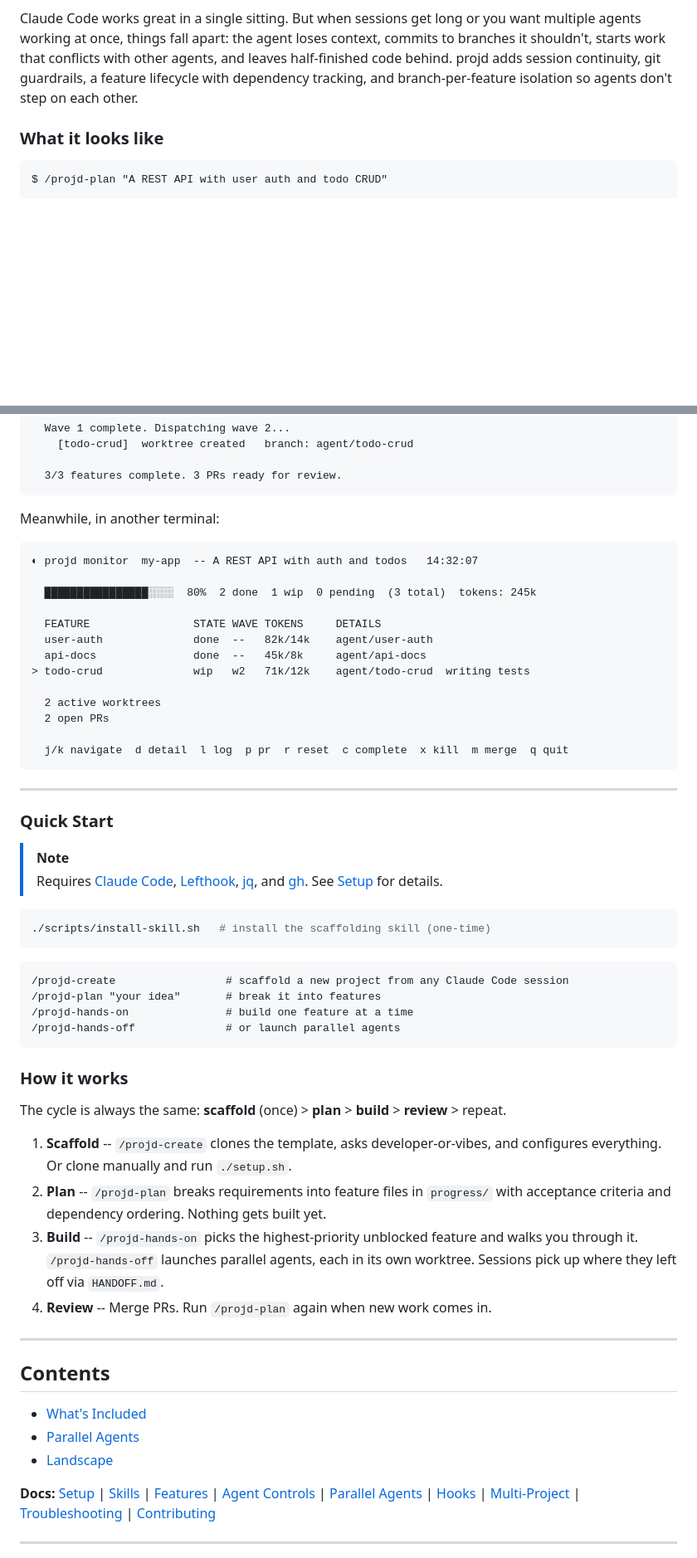
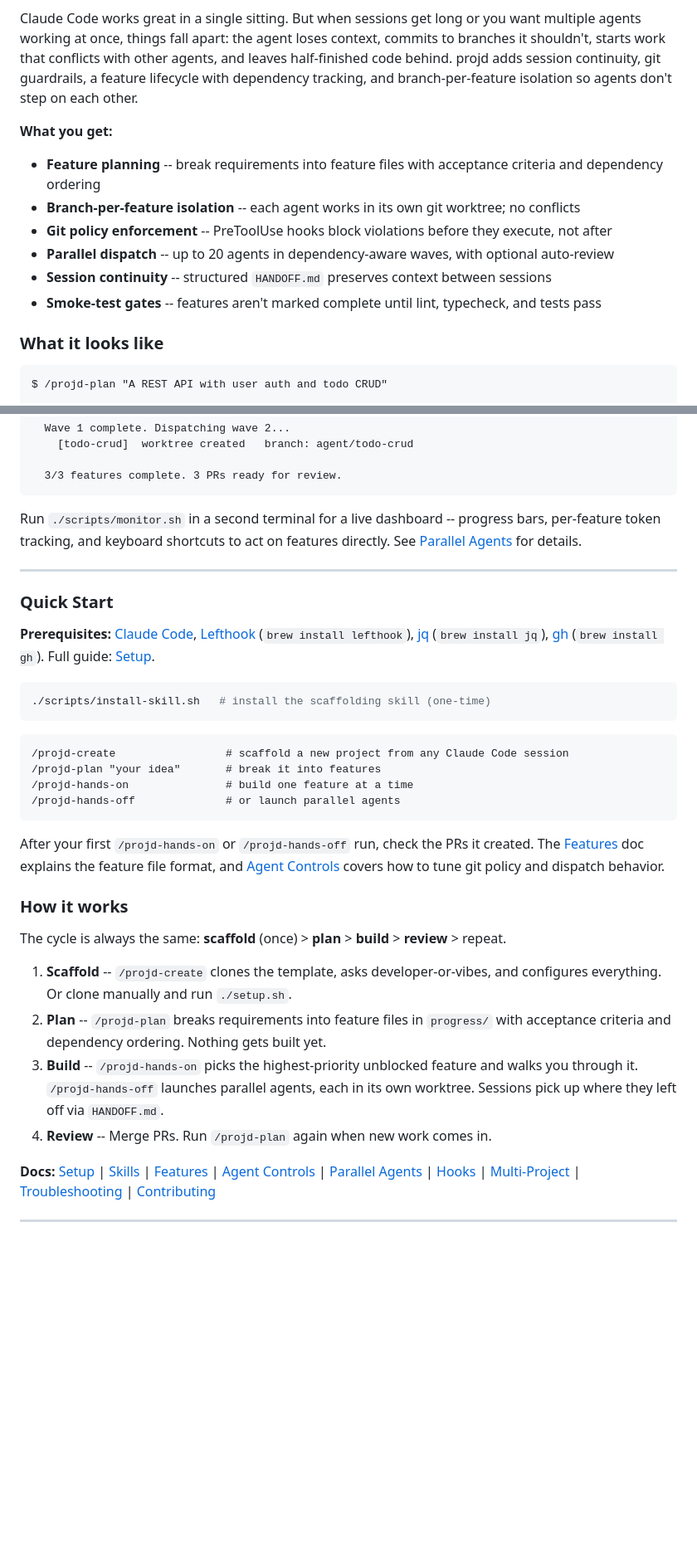
Before and after one commit to 0x3k/projd, a Markdown page: README.md, 2 parts joined by grey strips. Shown at 83% size. GitHub-like rendering; blank space fills up the shorter version.

Commit message:
Tighten README: add feature list, cut redundancy, improve funneling
Add "What you get" bullet list for quick scanning. Compress monitor
ASCII block to one-liner with doc link. Remove weak ToC section.
Reposition doc links to the natural "go deeper" point after How it
works. Inline prerequisites with brew commands. Add next-steps
guidance after Quick Start. Trim Parallel Agents section. Deduplicate
footer. Add GitHub stars badge.

Net: 123 lines (down from 144) with better cognitive funneling.

````diff
--- a/README.md
+++ b/README.md
@@ -8,6 +9,15 @@
 > A project harness for long-running and parallel AI agent sessions. You describe what you want, projd breaks it into features, and Claude builds them -- one at a time or several in parallel. You review PRs. That's the whole deal.
 
 Claude Code works great in a single sitting. But when sessions get long or you want multiple agents working at once, things fall apart: the agent loses context, commits to branches it shouldn't, starts work that conflicts with other agents, and leaves half-finished code behind. projd adds session continuity, git guardrails, a feature lifecycle with dependency tracking, and branch-per-feature isolation so agents don't step on each other.
+
+**What you get:**
+
+- **Feature planning** -- break requirements into feature files with acceptance criteria and dependency ordering
+- **Branch-per-feature isolation** -- each agent works in its own git worktree; no conflicts
+- **Git policy enforcement** -- PreToolUse hooks block violations before they execute, not after
+- **Parallel dispatch** -- up to 20 agents in dependency-aware waves, with optional auto-review
+- **Session continuity** -- structured `HANDOFF.md` preserves context between sessions
+- **Smoke-test gates** -- features aren't marked complete until lint, typecheck, and tests pass
 
 ### What it looks like
 
@@ -39,30 +49,13 @@ $ /projd-hands-off
   3/3 features complete. 3 PRs ready for review.
 ```
 
-Meanwhile, in another terminal:
-
-```
-◐ projd monitor  my-app  -- A REST API with auth and todos   14:32:07
-
-  ████████████████░░░░  80%  2 done  1 wip  0 pending  (3 total)  tokens: 245k
-
-  FEATURE                STATE WAVE TOKENS     DETAILS
-  user-auth              done  --   82k/14k    agent/user-auth
-  api-docs               done  --   45k/8k     agent/api-docs
-> todo-crud              wip   w2   71k/12k    agent/todo-crud  writing tests
-
-  2 active worktrees
-  2 open PRs
-
-  j/k navigate  d detail  l log  p pr  r reset  c complete  x kill  m merge  q quit
-```
+Run `./scripts/monitor.sh` in a second terminal for a live dashboard -- progress bars, per-feature token tracking, and keyboard shortcuts to act on features directly. See [Parallel Agents](docs/parallel-agents.md) for details.
 
 ---
 
 ### Quick Start
 
-> [!NOTE]
-> Requires [Claude Code](https://claude.ai/code), [Lefthook](https://github.com/evilmartians/lefthook), [jq](https://jqlang.github.io/jq/), and [gh](https://cli.github.com/). See [Setup](docs/setup.md) for details.
+**Prerequisites:** [Claude Code](https://claude.ai/code), [Lefthook](https://github.com/evilmartians/lefthook) (`brew install lefthook`), [jq](https://jqlang.github.io/jq/) (`brew install jq`), [gh](https://cli.github.com/) (`brew install gh`). Full guide: [Setup](docs/setup.md).
 
 ```bash
 ./scripts/install-skill.sh   # install the scaffolding skill (one-time)
@@ -74,6 +67,8 @@ Meanwhile, in another terminal:
 /projd-hands-off              # or launch parallel agents
 ```
 
+After your first `/projd-hands-on` or `/projd-hands-off` run, check the PRs it created. The [Features](docs/features.md) doc explains the feature file format, and [Agent Controls](docs/agent-controls.md) covers how to tune git policy and dispatch behavior.
+
 ### How it works
 
 The cycle is always the same: **scaffold** (once) > **plan** > **build** > **review** > repeat.
@@ -82,14 +77,6 @@ The cycle is always the same: **scaffold** (once) > **plan** > **build** > **rev
 2. **Plan** -- `/projd-plan` breaks requirements into feature files in `progress/` with acceptance criteria and dependency ordering. Nothing gets built yet.
 3. **Build** -- `/projd-hands-on` picks the highest-priority unblocked feature and walks you through it. `/projd-hands-off` launches parallel agents, each in its own worktree. Sessions pick up where they left off via `HANDOFF.md`.
 4. **Review** -- Merge PRs. Run `/projd-plan` again when new work comes in.
-
----
-
-## Contents
-
-- [What's Included](#whats-included)
-- [Parallel Agents](#parallel-agents)
-- [Landscape](#landscape)
 
 **Docs:** [Setup](docs/setup.md) | [Skills](docs/skills.md) | [Features](docs/features.md) | [Agent Controls](docs/agent-controls.md) | [Parallel Agents](docs/parallel-agents.md) | [Hooks](docs/hooks.md) | [Multi-Project](docs/multi-project.md) | [Troubleshooting](docs/troubleshooting.md) | [Contributing](CONTRIBUTING.md)
 
````
Also changed, not shown: other parts of README.md (+3 -10 lines).
